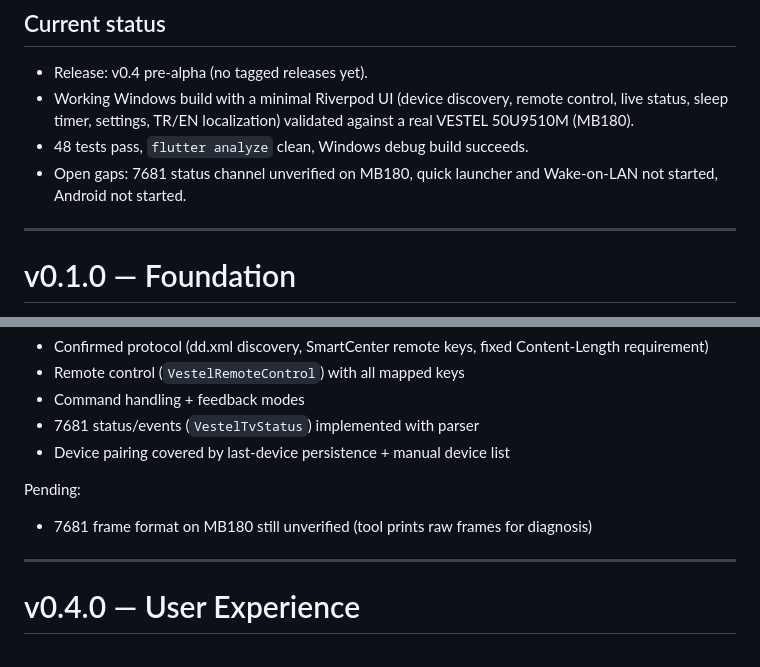
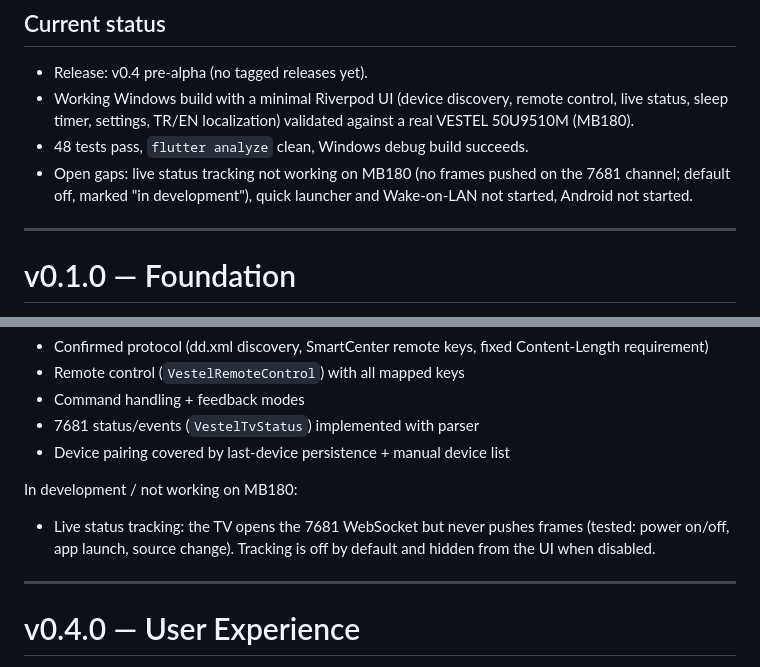
Before and after one commit to Samo-samo/OpenZap, a Markdown page: docs/ROADMAP.md, 2 parts joined by grey strips. GitHub-like rendering.

Commit message:
docs: mark 7681 status tracking as not working on MB180

```diff
--- a/docs/ROADMAP.md
+++ b/docs/ROADMAP.md
@@ -13,7 +13,8 @@ Items and priorities may change as the project evolves.
   control, live status, sleep timer, settings, TR/EN localization) validated
   against a real VESTEL 50U9510M (MB180).
 - 48 tests pass, `flutter analyze` clean, Windows debug build succeeds.
-- Open gaps: 7681 status channel unverified on MB180, quick launcher and
+- Open gaps: live status tracking not working on MB180 (no frames pushed on
+  the 7681 channel; default off, marked "in development"), quick launcher and
   Wake-on-LAN not started, Android not started.
 
 ---
@@ -83,10 +84,11 @@ Done:
 * 7681 status/events (`VestelTvStatus`) implemented with parser
 * Device pairing covered by last-device persistence + manual device list
 
-Pending:
+In development / not working on MB180:
 
-* 7681 frame format on MB180 still unverified (tool prints raw frames for
-  diagnosis)
+* Live status tracking: the TV opens the 7681 WebSocket but never pushes
+  frames (tested: power on/off, app launch, source change). Tracking is off by
+  default and hidden from the UI when disabled.
 
 ---
 
```
